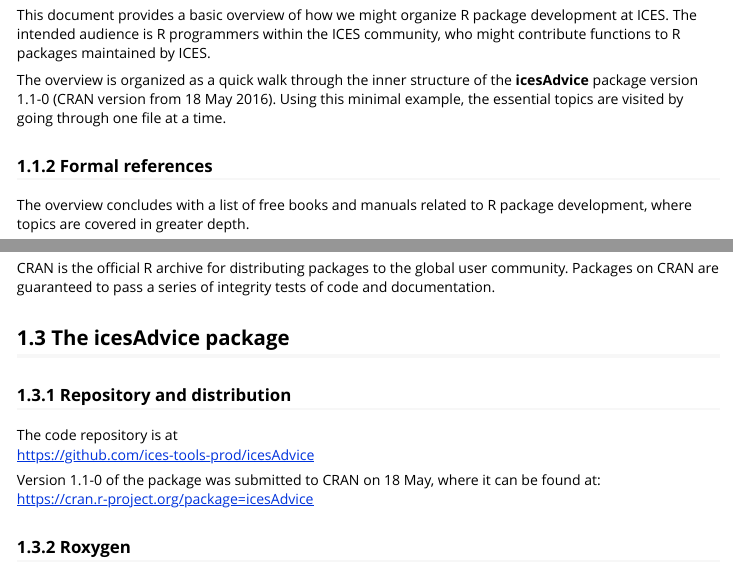
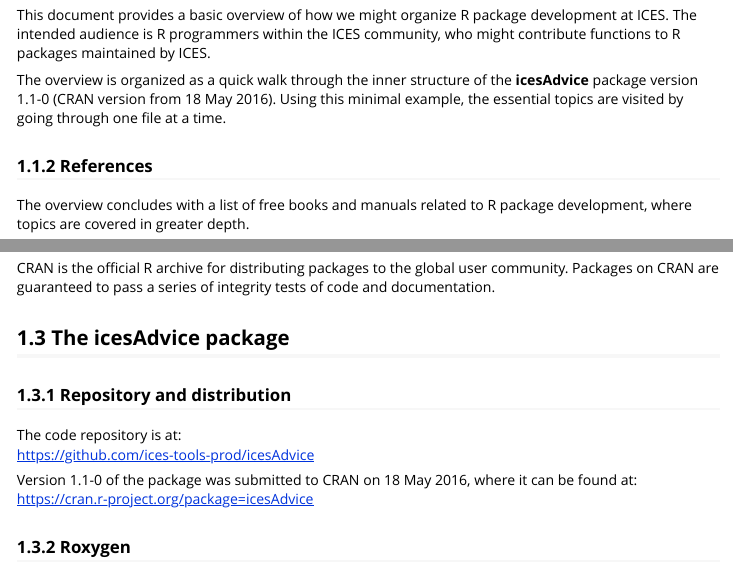
Before and after one commit to ices-tools-prod/icesAdvice, an R Markdown document (vignettes/devguide.Rmd): the page in a window 1100 px wide, from 730 px down, and a second part further down, joined at a grey line. Rendered offline with R 4.5, knitr and Pandoc, with nearby package versions.

Commit message:
Colon and year

```diff
--- a/vignettes/devguide.Rmd
+++ b/vignettes/devguide.Rmd
@@ -29,7 +29,7 @@
 minimal example, the essential topics are visited by going through one file at a
 time.
 
-### Formal references
+### References
 
 The overview concludes with a list of free books and manuals related to R
 package development, where topics are covered in greater depth.
@@ -53,11 +53,11 @@
 
 ### Repository and distribution
 
-The code repository is at\
+The code repository is at:\
 https://github.com/ices-tools-prod/icesAdvice
 
-Version 1.1-0 of the package was submitted to CRAN on 18 May, where it can be
-found at:\
+Version 1.1-0 of the package was submitted to CRAN on 18 May 2016, where it can
+be found at:\
 https://cran.r-project.org/package=icesAdvice
 
 ### Roxygen
```
